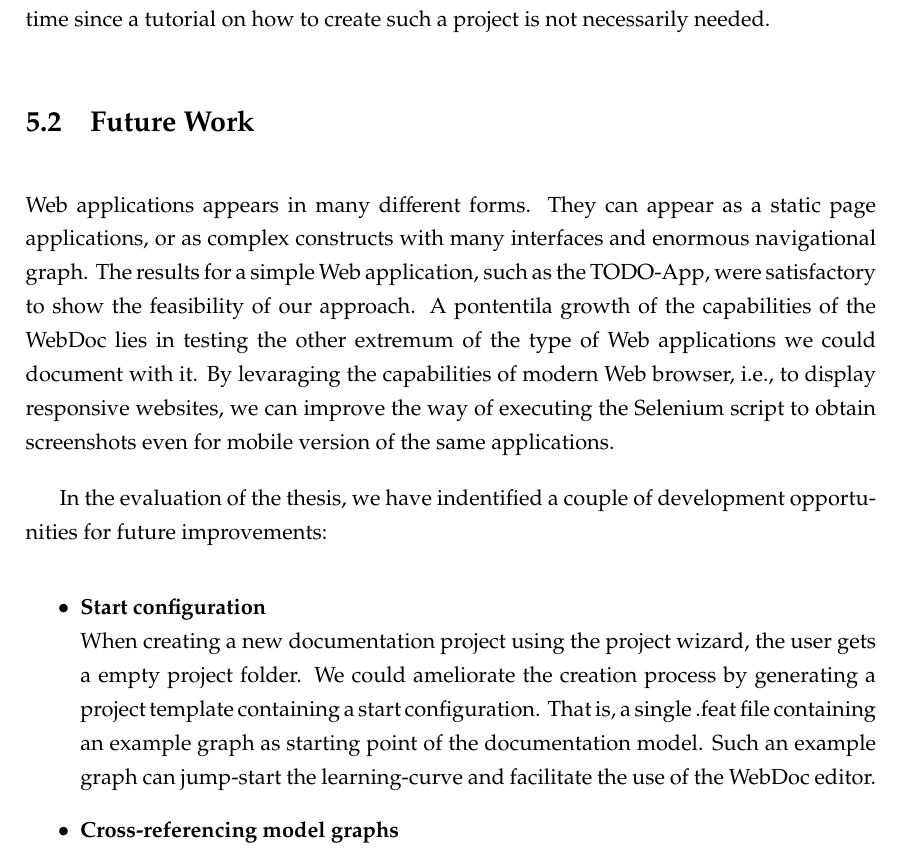
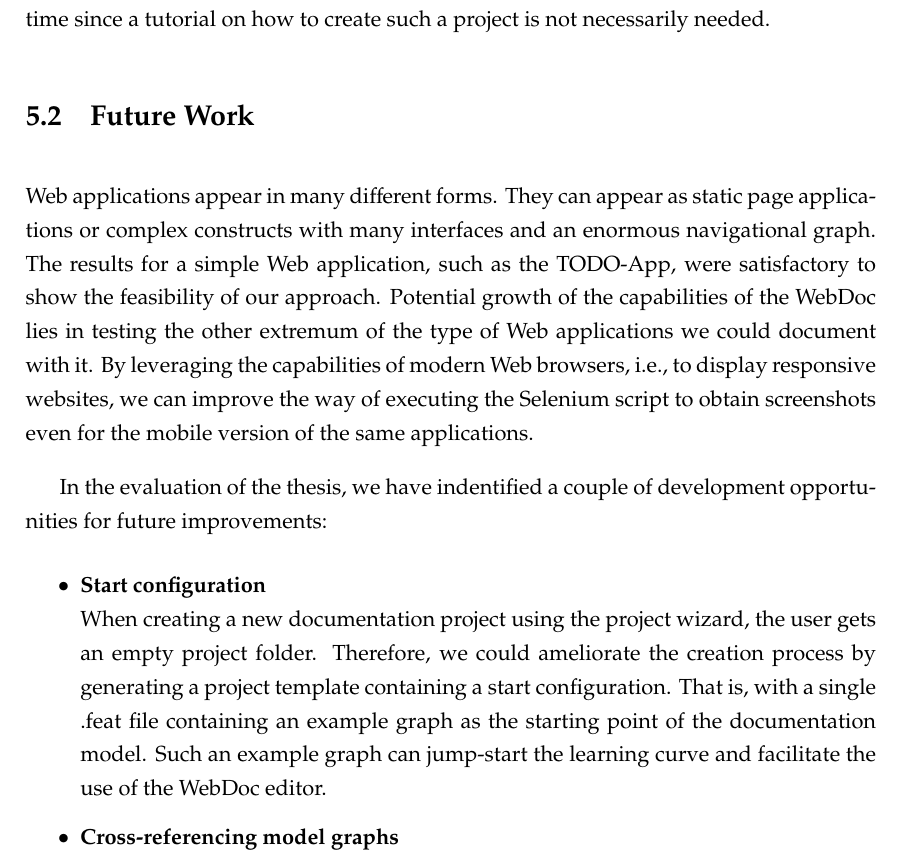
Before and after one commit to MukendiMputu/BachelorThesis, a LaTeX thesis (main.tex, which reads kapitel/conclusion.tex): part of page 40 of 56, cut so that both start at the same text. Compiled offline with pdfLaTeX.

Commit message:
corrects typos with Grammarly

```diff
--- a/kapitel/conclusion.tex
+++ b/kapitel/conclusion.tex
@@ -14,12 +14,12 @@ The documentation developer would also benefit because the WebDoc conveniently c
 
 \section{Future Work}\label{sec:futwork}
 
-Web applications appears in many different forms. They can appear as a static page applications, or as complex constructs with many interfaces and enormous navigational graph. The results for a simple Web application, such as the TODO-App, were satisfactory to show the feasibility of our approach. A pontentila growth of the capabilities of the WebDoc lies in testing the other extremum of the type of Web applications we could document with it. By levaraging the capabilities of modern Web browser, i.e., to display responsive websites, we can improve the way of executing the Selenium script to obtain screenshots even for mobile version of the same applications.
+Web applications appear in many different forms. They can appear as static page applications or complex constructs with many interfaces and an enormous navigational graph. The results for a simple Web application, such as the TODO-App, were satisfactory to show the feasibility of our approach. Potential growth of the capabilities of the WebDoc lies in testing the other extremum of the type of Web applications we could document with it. By leveraging the capabilities of modern Web browsers, i.e., to display responsive websites, we can improve the way of executing the Selenium script to obtain screenshots even for the mobile version of the same applications.
 
 In the evaluation of the thesis, we have indentified a couple of development opportunities for future improvements:
 \begin{itemize}
     \item \textbf{Start configuration}\\
-        When creating a new documentation project using the project wizard, the user gets a empty project folder. We could ameliorate the creation process by generating a project template containing a start configuration. That is, a single .feat file containing an example graph as starting point of the documentation model. Such an example graph can jump-start the learning-curve and facilitate the use of the WebDoc editor.
+        When creating a new documentation project using the project wizard, the user gets an empty project folder. Therefore, we could ameliorate the creation process by generating a project template containing a start configuration. That is, with a single .feat file containing an example graph as the starting point of the documentation model. Such an example graph can jump-start the learning curve and facilitate the use of the WebDoc editor.
     \item \textbf{Cross-referencing model graphs}\\
         Reusability dictates that we integrate complete model graphs in others to avoid modeling sequences multiple times. In this thesis, we achieved it by using the PrimeReference feature offered by the \textsc{Cinco} framework. However, cross-referencing DocGraphModels inside others could be improved in the future to allow us, for example, to list all available graph models in a separate view. Thus, they would be visible to the WebDoc user and more intuitive to integrate into the currently edited model.
     \item \textbf{Implement more checks}\\
```
Also changed, not shown: out/main.pdf.
